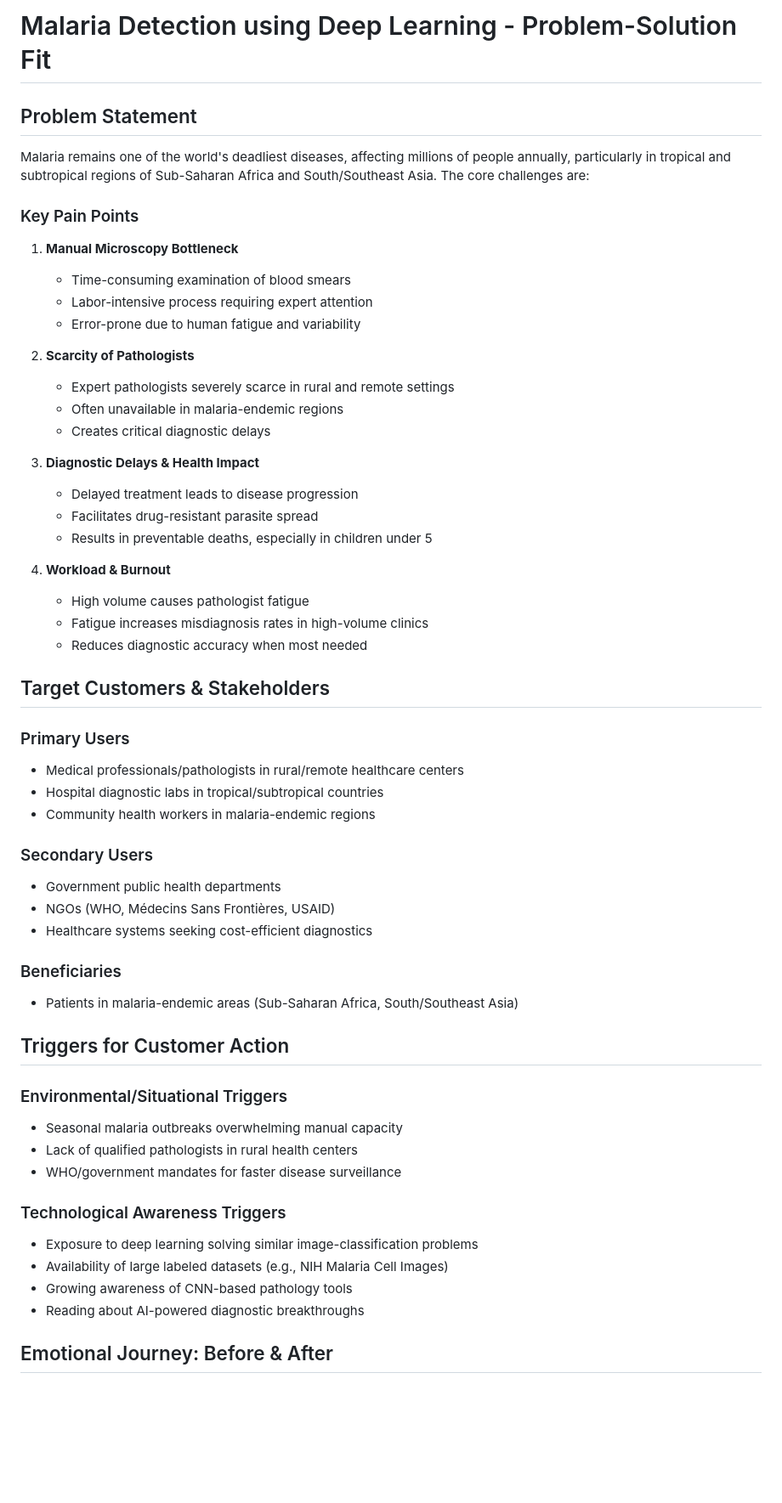
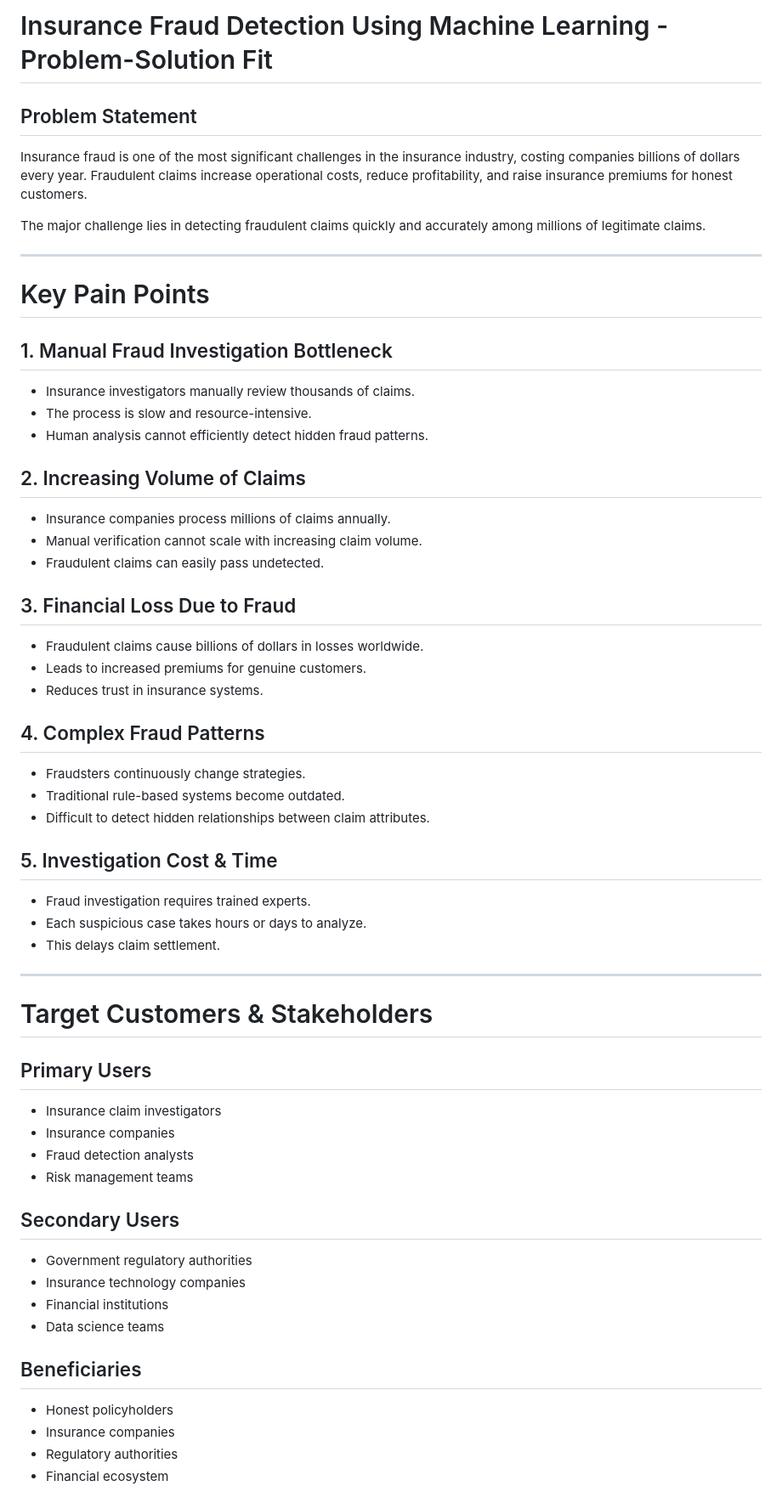
Before and after one commit to suhail-akhtar-maker/Insurance-Fraud-Detection-Using-Machine-Learning, a Markdown page: Doc-planning/Malaria_Problem_Solution_Fit.md, the part around one of its changes. Shown at 85% size. Drawn GitHub-style; blank space fills up the shorter version.

```diff
--- a/Doc-planning/Malaria_Problem_Solution_Fit.md
+++ b/Doc-planning/Malaria_Problem_Solution_Fit.md
@@ -1,58 +1,59 @@
-# Malaria Detection using Deep Learning - Problem-Solution Fit
+# Insurance Fraud Detection Using Machine Learning - Problem-Solution Fit
 
 ## Problem Statement
 
-Malaria remains one of the world's deadliest diseases, affecting millions of people annually, particularly in tropical and subtropical regions of Sub-Saharan Africa and South/Southeast Asia. The core challenges are:
+Insurance fraud is one of the most significant challenges in the insurance industry, costing companies billions of dollars every year. Fraudulent claims increase operational costs, reduce profitability, and raise insurance premiums for honest customers.
 
-### Key Pain Points
+The major challenge lies in detecting fraudulent claims quickly and accurately among millions of legitimate claims.
 
-1. **Manual Microscopy Bottleneck**
-   - Time-consuming examination of blood smears
-   - Labor-intensive process requiring expert attention
-   - Error-prone due to human fatigue and variability
+---
 
-2. **Scarcity of Pathologists**
-   - Expert pathologists severely scarce in rural and remote settings
-   - Often unavailable in malaria-endemic regions
-   - Creates critical diagnostic delays
+# Key Pain Points
 
-3. **Diagnostic Delays & Health Impact**
-   - Delayed treatment leads to disease progression
-   - Facilitates drug-resistant parasite spread
-   - Results in preventable deaths, especially in children under 5
+## 1. Manual Fraud Investigation Bottleneck
+- Insurance investigators manually review thousands of claims.
+- The process is slow and resource-intensive.
+- Human analysis cannot efficiently detect hidden fraud patterns.
 
-4. **Workload & Burnout**
-   - High volume causes pathologist fatigue
-   - Fatigue increases misdiagnosis rates in high-volume clinics
-   - Reduces diagnostic accuracy when most needed
+## 2. Increasing Volume of Claims
+- Insurance companies process millions of claims annually.
+- Manual verification cannot scale with increasing claim volume.
+- Fraudulent claims can easily pass undetected.
 
-## Target Customers & Stakeholders
+## 3. Financial Loss Due to Fraud
+- Fraudulent claims cause billions of dollars in losses worldwide.
+- Leads to increased premiums for genuine customers.
+- Reduces trust in insurance systems.
 
-### Primary Users
-- Medical professionals/pathologists in rural/remote healthcare centers
-- Hospital diagnostic labs in tropical/subtropical countries
-- Community health workers in malaria-endemic regions
+## 4. Complex Fraud Patterns
+- Fraudsters continuously change strategies.
+- Traditional rule-based systems become outdated.
+- Difficult to detect hidden relationships between claim attributes.
 
-### Secondary Users
-- Government public health departments
-- NGOs (WHO, Médecins Sans Frontières, USAID)
-- Healthcare systems seeking cost-efficient diagnostics
+## 5. Investigation Cost & Time
+- Fraud investigation requires trained experts.
+- Each suspicious case takes hours or days to analyze.
+- This delays claim settlement.
 
-### Beneficiaries
-- Patients in malaria-endemic areas (Sub-Saharan Africa, South/Southeast Asia)
+---
 
-## Triggers for Customer Action
+# Target Customers & Stakeholders
 
-### Environmental/Situational Triggers
-- Seasonal malaria outbreaks overwhelming manual capacity
-- Lack of qualified pathologists in rural health centers
-- WHO/government mandates for faster disease surveillance
+## Primary Users
+- Insurance claim investigators
+- Insurance companies
+- Fraud detection analysts
+- Risk management teams
 
-### Technological Awareness Triggers
-- Exposure to deep learning solving similar image-classification problems
-- Availability of large labeled datasets (e.g., NIH Malaria Cell Images)
-- Growing awareness of CNN-based pathology tools
-- Reading about AI-powered diagnostic breakthroughs
+## Secondary Users
+- Government regulatory authorities
+- Insurance technology companies
+- Financial institutions
+- Data science teams
 
-## Emotional Journey: Before & After
+## Beneficiaries
+- Honest policyholders
+- Insurance companies
+- Regulatory authorities
+- Financial ecosystem
 
```
Also changed, not shown: other parts of Doc-planning/Malaria_Problem_Solution_Fit.md (+128 -78 lines).
